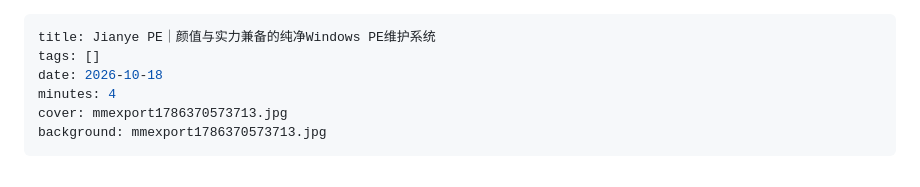
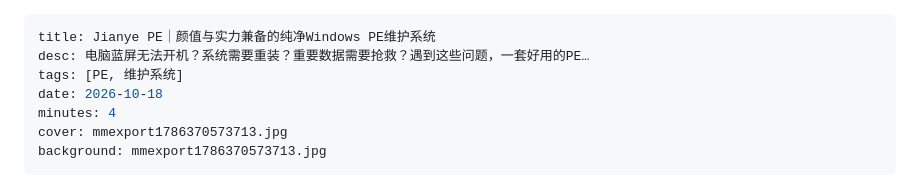
Before and after one commit to jianye50/Jianye-Cloud, a Markdown page: blog/鉴业PE 维护系统介绍/index.md, the part around the change. GitHub-like rendering.

```diff
--- a/blog/鉴业PE 维护系统介绍/index.md
+++ b/blog/鉴业PE 维护系统介绍/index.md
@@ -1,6 +1,7 @@
 ---
 title: Jianye PE｜颜值与实力兼备的纯净Windows PE维护系统
-tags: []
+desc: 电脑蓝屏无法开机？系统需要重装？重要数据需要抢救？遇到这些问题，一套好用的PE…
+tags: [PE, 维护系统]
 date: 2026-10-18
 minutes: 4
 cover: mmexport1786370573713.jpg
```
